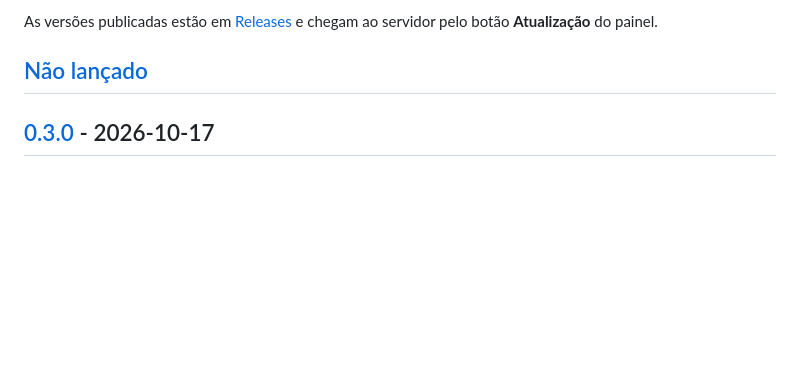
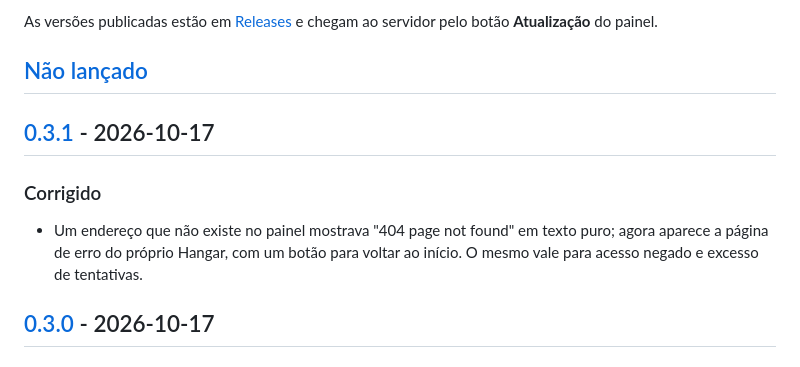
Before and after one commit to JuniorCarlini/hangar, a Markdown page: CHANGELOG.md, the part around one of its changes. GitHub-like rendering; blank space fills up the shorter version.

```diff
--- a/CHANGELOG.md
+++ b/CHANGELOG.md
@@ -11,6 +11,15 @@ As versões publicadas estão em
 servidor pelo botão **Atualização** do painel.
 
 ## [Não lançado]
+
+## [0.3.1] - 2026-10-17
+
+### Corrigido
+
+- Um endereço que não existe no painel mostrava "404 page not found" em
+  texto puro; agora aparece a página de erro do próprio Hangar, com um
+  botão para voltar ao início. O mesmo vale para acesso negado e excesso
+  de tentativas.
 
 ## [0.3.0] - 2026-10-17
 
```
Also changed, not shown: other parts of CHANGELOG.md (+2 -1 lines), README.md (+1 -1 lines).
